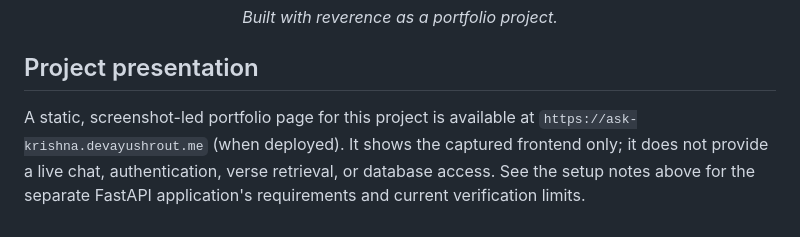
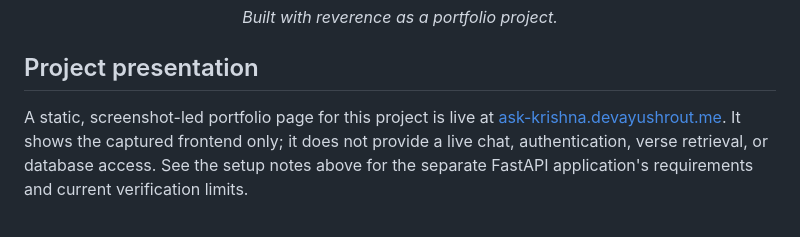
Before and after one commit to ayushcodes13/Ask-Krishna, a Markdown page: README.md, the part around the change. GitHub-like rendering.

Commit message:
docs: link Ask Krishna static presentation (#3)

```diff
--- a/README.md
+++ b/README.md
@@ -122,4 +122,4 @@ The UI ditches the generic "SaaS look" for an ancient, premium, temple-like atmo
 
 ## Project presentation
 
-A static, screenshot-led portfolio page for this project is available at `https://ask-krishna.devayushrout.me` (when deployed). It shows the captured frontend only; it does not provide a live chat, authentication, verse retrieval, or database access. See the setup notes above for the separate FastAPI application's requirements and current verification limits.
+A static, screenshot-led portfolio page for this project is live at [ask-krishna.devayushrout.me](https://ask-krishna.devayushrout.me). It shows the captured frontend only; it does not provide a live chat, authentication, verse retrieval, or database access. See the setup notes above for the separate FastAPI application's requirements and current verification limits.
```
